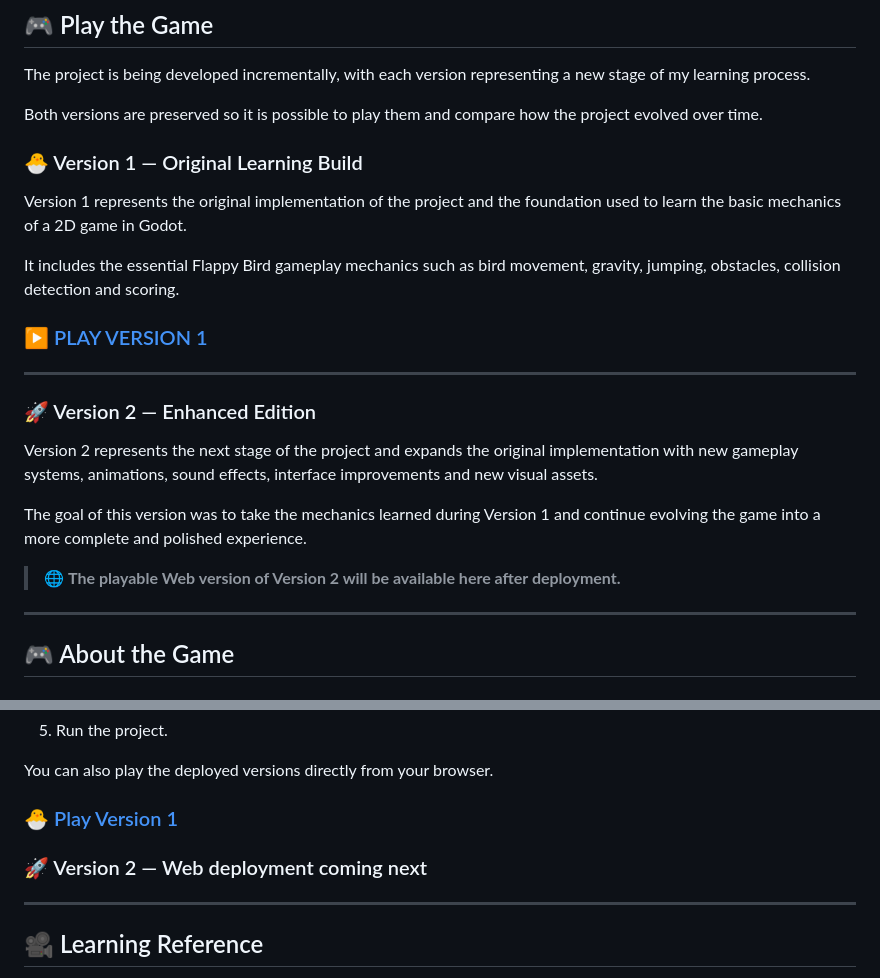
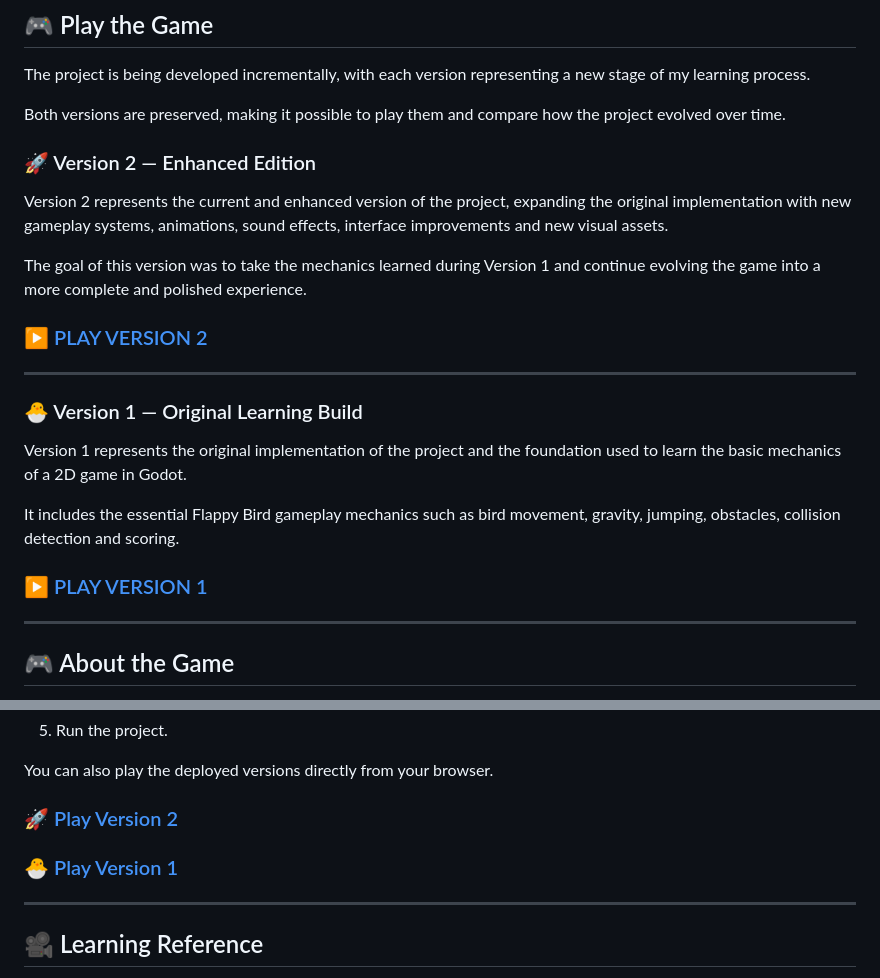
Before and after one commit to patrickgusmao10/flappy-bird-godot, a Markdown page: README.md, 2 parts joined by grey strips. GitHub-like rendering.

Commit message:
Atualiza README com versoes jogaveis

```diff
--- a/README.md
+++ b/README.md
@@ -12,7 +12,17 @@ Throughout the development process, I practiced concepts such as physics, collis
 
 The project is being developed incrementally, with each version representing a new stage of my learning process.
 
-Both versions are preserved so it is possible to play them and compare how the project evolved over time.
+Both versions are preserved, making it possible to play them and compare how the project evolved over time.
+
+### 🚀 Version 2 — Enhanced Edition
+
+Version 2 represents the current and enhanced version of the project, expanding the original implementation with new gameplay systems, animations, sound effects, interface improvements and new visual assets.
+
+The goal of this version was to take the mechanics learned during Version 1 and continue evolving the game into a more complete and polished experience.
+
+### ▶️ [PLAY VERSION 2](https://patrickgusmao10.github.io/flappy-bird-godot/v2/)
+
+---
 
 ### 🐣 Version 1 — Original Learning Build
 
@@ -20,17 +30,7 @@ Version 1 represents the original implementation of the project and the foundati
 
 It includes the essential Flappy Bird gameplay mechanics such as bird movement, gravity, jumping, obstacles, collision detection and scoring.
 
-### ▶️ [PLAY VERSION 1](https://patrickgusmao10.github.io/flappy-bird-godot/)
-
----
-
-### 🚀 Version 2 — Enhanced Edition
-
-Version 2 represents the next stage of the project and expands the original implementation with new gameplay systems, animations, sound effects, interface improvements and new visual assets.
-
-The goal of this version was to take the mechanics learned during Version 1 and continue evolving the game into a more complete and polished experience.
-
-> 🌐 **The playable Web version of Version 2 will be available here after deployment.**
+### ▶️ [PLAY VERSION 1](https://patrickgusmao10.github.io/flappy-bird-godot/v1/)
 
 ---
 
@@ -230,9 +230,9 @@ git clone https://github.com/patrickgusmao10/flappy-bird-godot.git
 
 You can also play the deployed versions directly from your browser.
 
-### 🐣 [Play Version 1](https://patrickgusmao10.github.io/flappy-bird-godot/)
+### 🚀 [Play Version 2](https://patrickgusmao10.github.io/flappy-bird-godot/v2/)
 
-### 🚀 Version 2 — Web deployment coming next
+### 🐣 [Play Version 1](https://patrickgusmao10.github.io/flappy-bird-godot/v1/)
 
 ---
 
```
